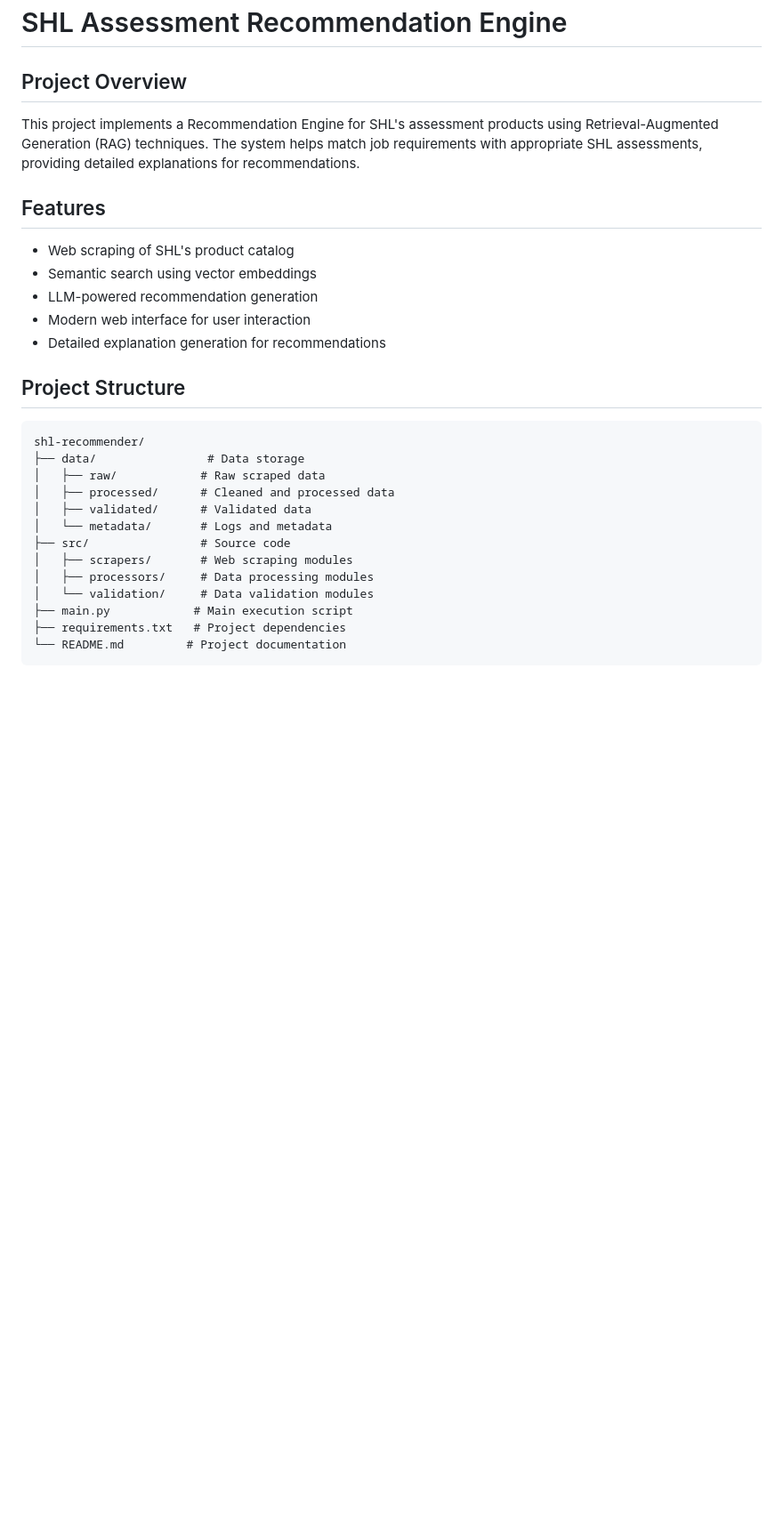
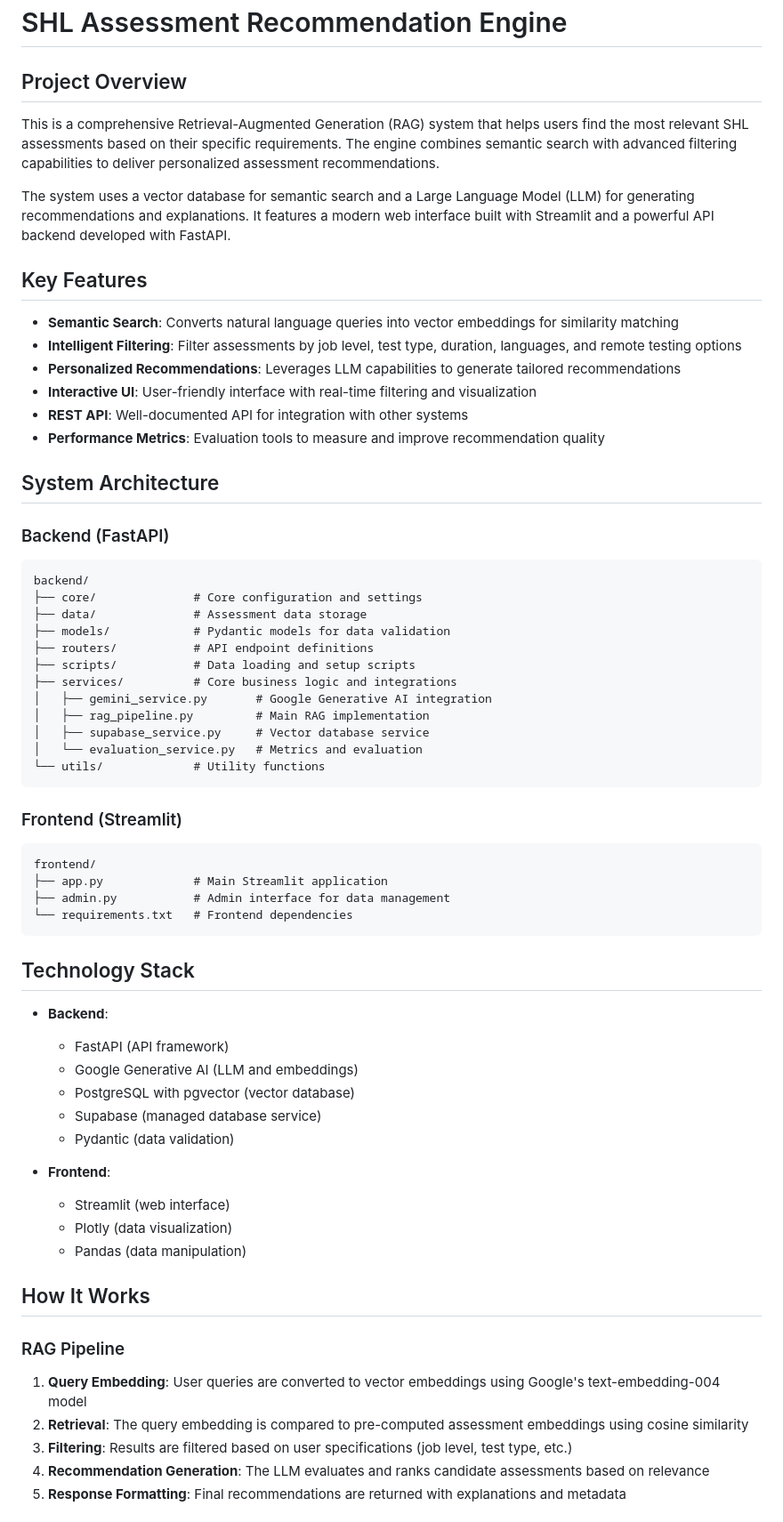
Before and after one commit to sammingasainath/rag_recommendor, a Markdown page: README.md, the part around the change printed below. Shown: that part at 89% size. Drawn GitHub-style; blank space fills up the shorter version.

````diff
--- a/README.md
+++ b/README.md
@@ -1,27 +1,69 @@
 # SHL Assessment Recommendation Engine
 
 ## Project Overview
-This project implements a Recommendation Engine for SHL's assessment products using Retrieval-Augmented Generation (RAG) techniques. The system helps match job requirements with appropriate SHL assessments, providing detailed explanations for recommendations.
 
-## Features
-- Web scraping of SHL's product catalog
-- Semantic search using vector embeddings
-- LLM-powered recommendation generation
-- Modern web interface for user interaction
-- Detailed explanation generation for recommendations
+This is a comprehensive Retrieval-Augmented Generation (RAG) system that helps users find the most relevant SHL assessments based on their specific requirements. The engine combines semantic search with advanced filtering capabilities to deliver personalized assessment recommendations.
 
-## Project Structure
+The system uses a vector database for semantic search and a Large Language Model (LLM) for generating recommendations and explanations. It features a modern web interface built with Streamlit and a powerful API backend developed with FastAPI.
+
+## Key Features
+
+- **Semantic Search**: Converts natural language queries into vector embeddings for similarity matching
+- **Intelligent Filtering**: Filter assessments by job level, test type, duration, languages, and remote testing options
+- **Personalized Recommendations**: Leverages LLM capabilities to generate tailored recommendations
+- **Interactive UI**: User-friendly interface with real-time filtering and visualization
+- **REST API**: Well-documented API for integration with other systems
+- **Performance Metrics**: Evaluation tools to measure and improve recommendation quality
+
+## System Architecture
+
+### Backend (FastAPI)
+
 ```
-shl-recommender/
-├── data/                # Data storage
-│   ├── raw/            # Raw scraped data
-│   ├── processed/      # Cleaned and processed data
-│   ├── validated/      # Validated data
-│   └── metadata/       # Logs and metadata
-├── src/                # Source code
-│   ├── scrapers/       # Web scraping modules
-│   ├── processors/     # Data processing modules
-│   └── validation/     # Data validation modules
-├── main.py            # Main execution script
-├── requirements.txt   # Project dependencies
-└── README.md         # Project documentation
+backend/
+├── core/              # Core configuration and settings
+├── data/              # Assessment data storage
+├── models/            # Pydantic models for data validation
+├── routers/           # API endpoint definitions
+├── scripts/           # Data loading and setup scripts
+├── services/          # Core business logic and integrations
+│   ├── gemini_service.py       # Google Generative AI integration
+│   ├── rag_pipeline.py         # Main RAG implementation
+│   ├── supabase_service.py     # Vector database service
+│   └── evaluation_service.py   # Metrics and evaluation
+└── utils/             # Utility functions
+```
+
+### Frontend (Streamlit)
+
+```
+frontend/
+├── app.py             # Main Streamlit application
+├── admin.py           # Admin interface for data management
+└── requirements.txt   # Frontend dependencies
+```
+
+## Technology Stack
+
+- **Backend**:
+  - FastAPI (API framework)
+  - Google Generative AI (LLM and embeddings)
+  - PostgreSQL with pgvector (vector database)
+  - Supabase (managed database service)
+  - Pydantic (data validation)
+
+- **Frontend**:
+  - Streamlit (web interface)
+  - Plotly (data visualization)
+  - Pandas (data manipulation)
+
+## How It Works
+
+### RAG Pipeline
+
+1. **Query Embedding**: User queries are converted to vector embeddings using Google's text-embedding-004 model
+2. **Retrieval**: The query embedding is compared to pre-computed assessment embeddings using cosine similarity
+3. **Filtering**: Results are filtered based on user specifications (job level, test type, etc.)
+4. **Recommendation Generation**: The LLM evaluates and ranks candidate assessments based on relevance
+5. **Response Formatting**: Final recommendations are returned with explanations and metadata
+
````
Also changed, not shown: other parts of README.md (+147 -68 lines).
